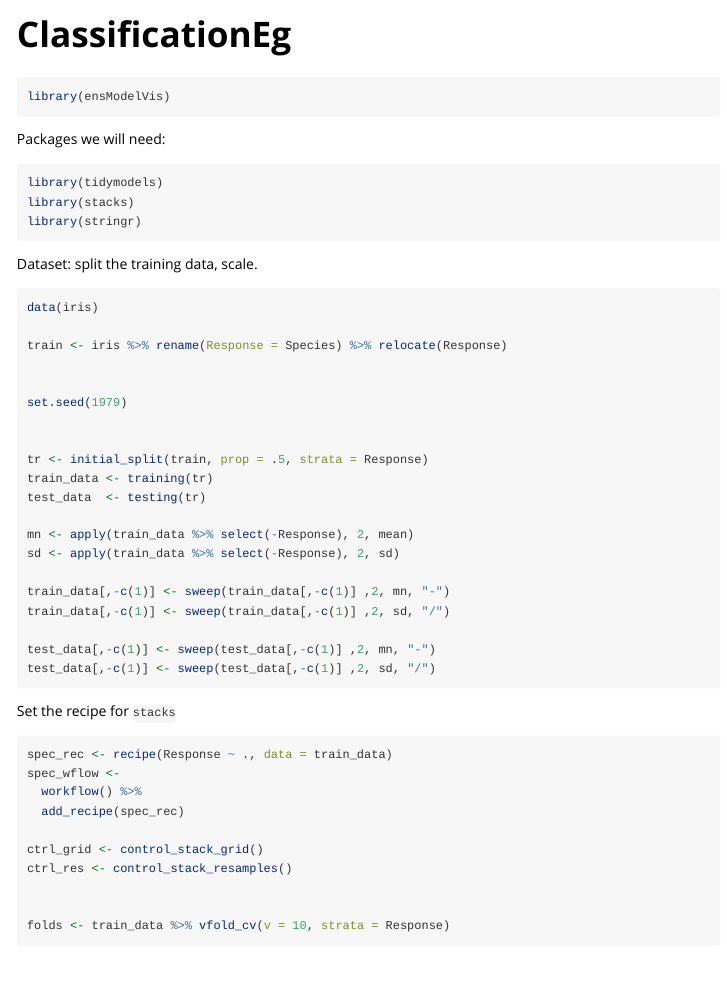
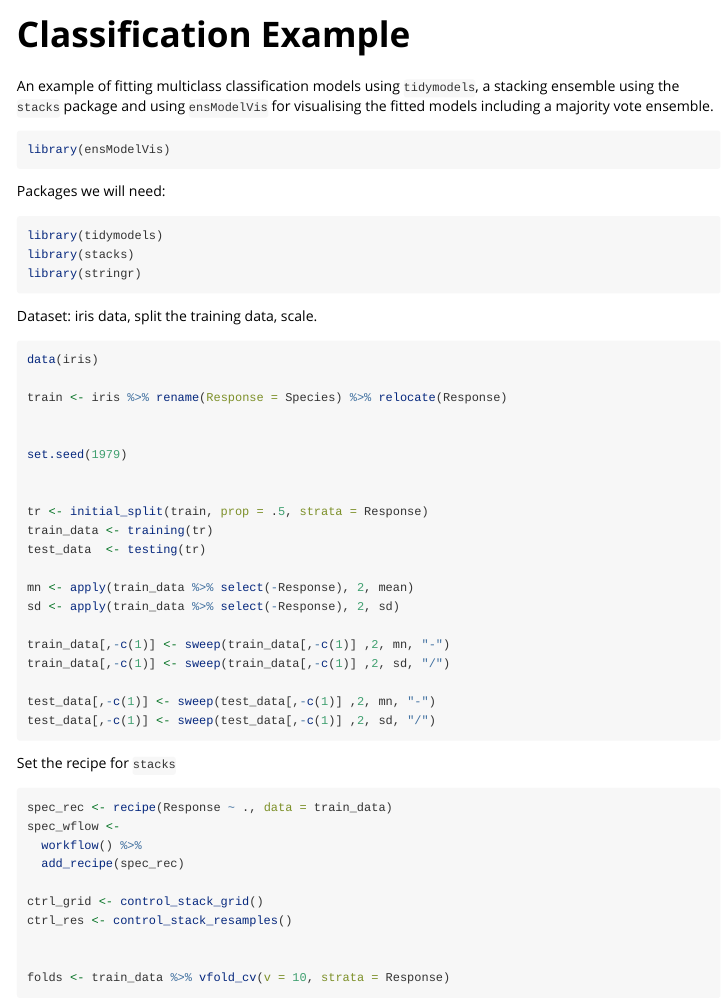
Before and after one commit to domijan/ensModelVis, an R Markdown document (vignettes/ClassificationEg.Rmd): the page in a window 1100 px wide, from its top. Rendered offline with R 4.5, knitr and Pandoc, with nearby package versions; some code elsewhere in the file could not run offline; long lines of code are wrapped; common packages that the code uses without loading them are loaded.

Commit message:
Changed intro to vignettes

````diff
--- a/vignettes/ClassificationEg.Rmd
+++ b/vignettes/ClassificationEg.Rmd
@@ -1,5 +1,5 @@
 ---
-title: "ClassificationEg"
+title: "Classification Example"
 output: rmarkdown::html_vignette
 vignette: >
   %\VignetteIndexEntry{ClassificationEg}
@@ -19,6 +19,8 @@ knitr::opts_chunk$set(
 )
 ```
 
+An example of fitting multiclass classification models using `tidymodels`, a stacking ensemble using the `stacks` package and using `ensModelVis` for visualising the fitted models including a majority vote ensemble.
+
 ```{r setup}
 library(ensModelVis)
 ```
@@ -32,7 +34,7 @@ library(stacks)
 library(stringr)
 ```
 
-Dataset: split the training data, scale.
+Dataset: iris data, split the training data, scale.
 
 ```{r load_tr_data}
 data(iris)
````
Also changed, not shown: vignettes/RegressionEg.Rmd (+2 -2 lines).
